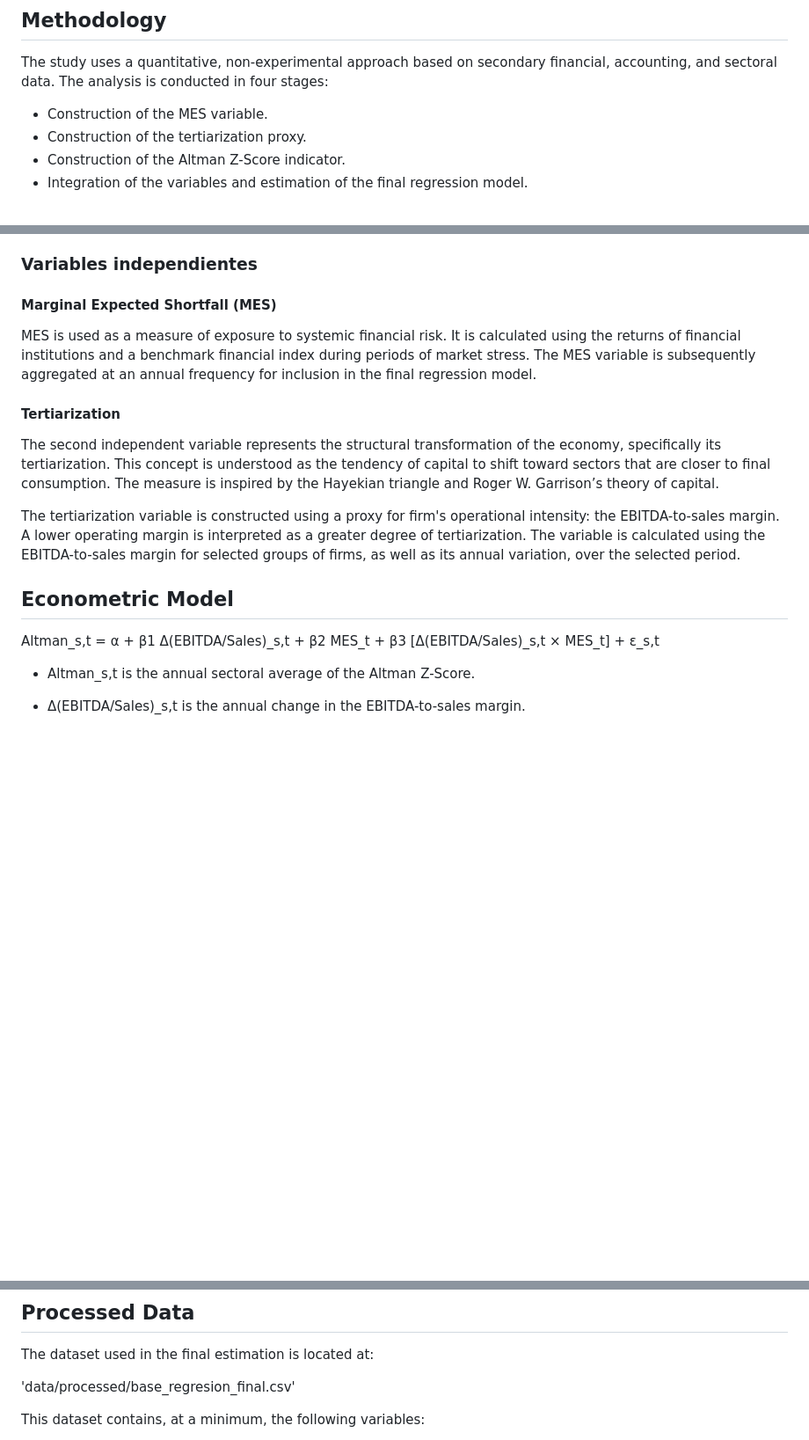
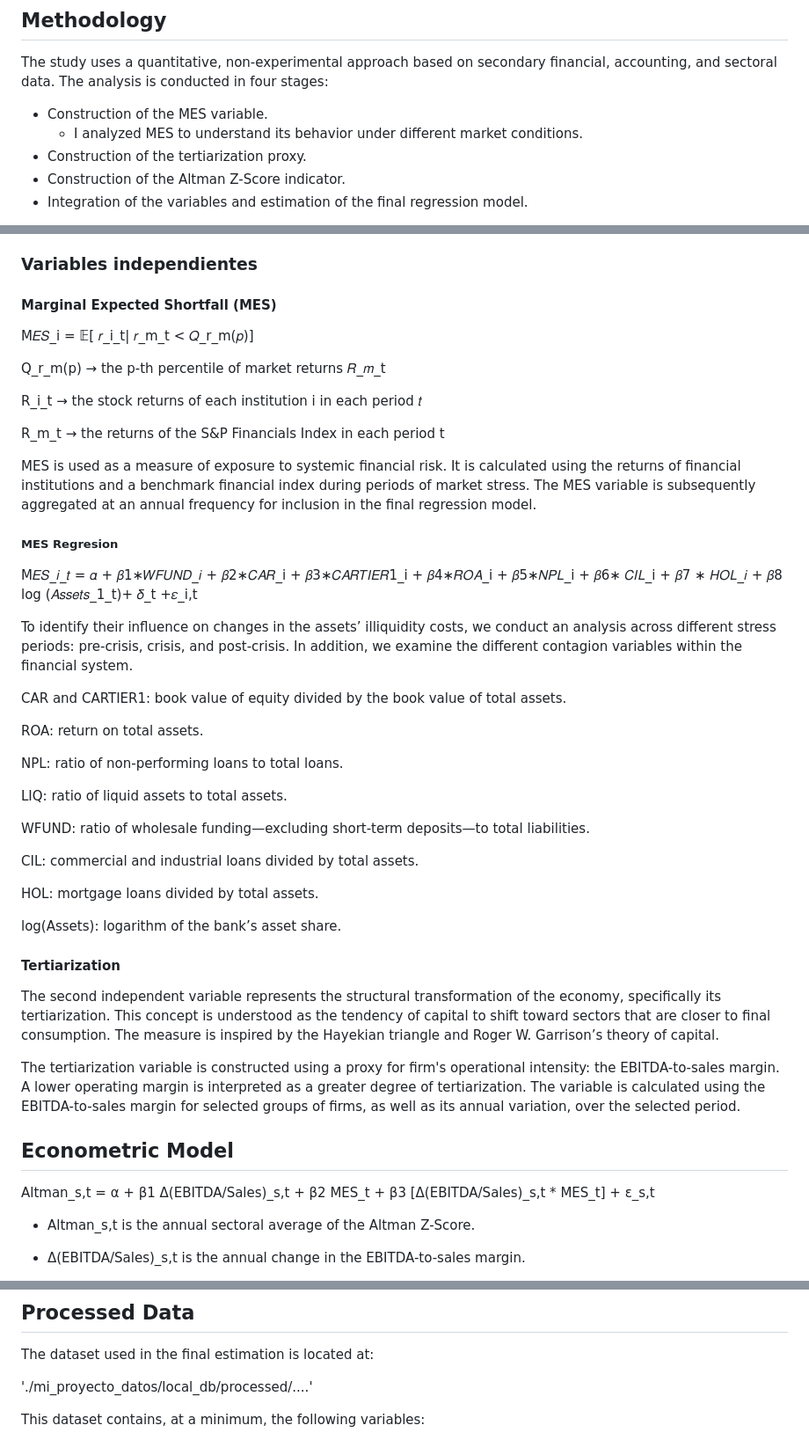
Before and after one commit to oscarcantera/Relationship-between-Systemic-Risk-and-Tertiarization, a Markdown page: README.md, 3 parts joined by grey strips. Shown at 88% size. Drawn GitHub-style; blank space fills up the shorter version.

Commit message:
Update 1 README.md

```diff
--- a/README.md
+++ b/README.md
@@ -23,6 +22,7 @@ The study does not aim to establish a definitive causal relationship, but rather
 The study uses a quantitative, non-experimental approach based on secondary financial, accounting, and sectoral data. The analysis is conducted in four stages:
 
 - Construction of the MES variable.
+  - I analyzed MES to understand its behavior under different market conditions.
 - Construction of the tertiarization proxy.
 - Construction of the Altman Z-Score indicator.
 - Integration of the variables and estimation of the final regression model.
@@ -44,7 +44,45 @@ The variable is initially calculated for each firm and year, after which its val
 
 ### Variables independientes
 #### Marginal Expected Shortfall (MES)
+M𝐸𝑆_i = 𝔼[ 𝑟_i_t| 𝑟_m_t < 𝑄_r_m(𝑝)]
+
+Q_r_m(p) → the p-th percentile of market returns 𝑅_𝑚_t
+
+R_i_t → the stock returns of each institution i in each period 𝑡
+
+R_m_t → the returns of the S&P Financials Index in each period t
+
 MES is used as a measure of exposure to systemic financial risk. It is calculated using the returns of financial institutions and a benchmark financial index during periods of market stress. The MES variable is subsequently aggregated at an annual frequency for inclusion in the final regression model.
+##### MES Regresion
+
+M𝐸𝑆_𝑖_𝑡 = 𝛼 + 𝛽1∗𝑊𝐹𝑈𝑁𝐷_𝑖
+            + 𝛽2∗𝐶𝐴𝑅_i
+            + 𝛽3∗𝐶𝐴𝑅𝑇𝐼𝐸𝑅1_i
+            + 𝛽4∗𝑅𝑂𝐴_i
+            + 𝛽5∗𝑁𝑃𝐿_i
+            + 𝛽6∗ 𝐶𝐼𝐿_i
+            + 𝛽7 ∗ 𝐻𝑂𝐿_𝑖
+            + 𝛽8 log (𝐴𝑠𝑠𝑒𝑡𝑠_1_t)+ 𝛿_t +𝜀_i,t
+
+
+
+To identify their influence on changes in the assets’ illiquidity costs, we conduct an analysis across different stress periods: pre-crisis, crisis, and post-crisis. In addition, we examine the different contagion variables within the financial system.
+
+CAR and CARTIER1: book value of equity divided by the book value of total assets.
+
+ROA: return on total assets.
+
+NPL: ratio of non-performing loans to total loans.
+
+LIQ: ratio of liquid assets to total assets.
+
+WFUND: ratio of wholesale funding—excluding short-term deposits—to total liabilities.
+
+CIL: commercial and industrial loans divided by total assets.
+
+HOL: mortgage loans divided by total assets.
+
+log(Assets): logarithm of the bank’s asset share.
 
 #### Tertiarization
 The second independent variable represents the structural transformation of the economy, specifically its tertiarization. This concept is understood as the tendency of capital to shift toward sectors that are closer to final consumption. The measure is inspired by the Hayekian triangle and Roger W. Garrison’s theory of capital.
@@ -55,7 +93,7 @@ The tertiarization variable is constructed using a proxy for firm's operational
 
 Altman_s,t = α + β1 Δ(EBITDA/Sales)_s,t
                   + β2 MES_t
-                  + β3 [Δ(EBITDA/Sales)_s,t × MES_t]
+                  + β3 [Δ(EBITDA/Sales)_s,t * MES_t]
                   + ε_s,t
 
 - Altman_s,t is the annual sectoral average of the Altman Z-Score.
@@ -101,7 +139,7 @@ The original data are not included, either in whole or in part, when the source
 ## Processed Data
 The dataset used in the final estimation is located at:
 
-'data/processed/base_regresion_final.csv'
+'./mi_proyecto_datos/local_db/processed/....'
 
 This dataset contains, at a minimum, the following variables:
 
```
Also changed, not shown: other parts of README.md (+21 -21 lines).
